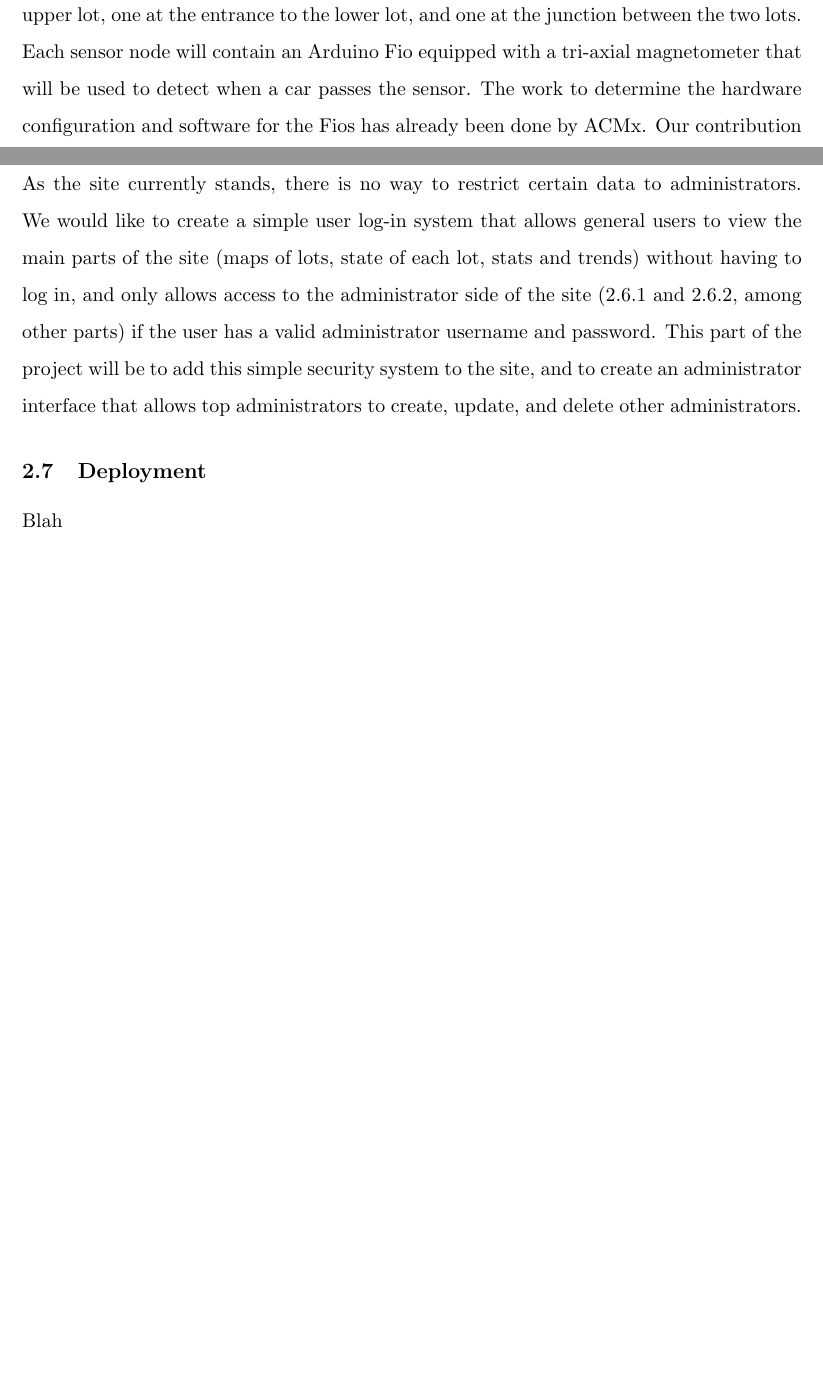
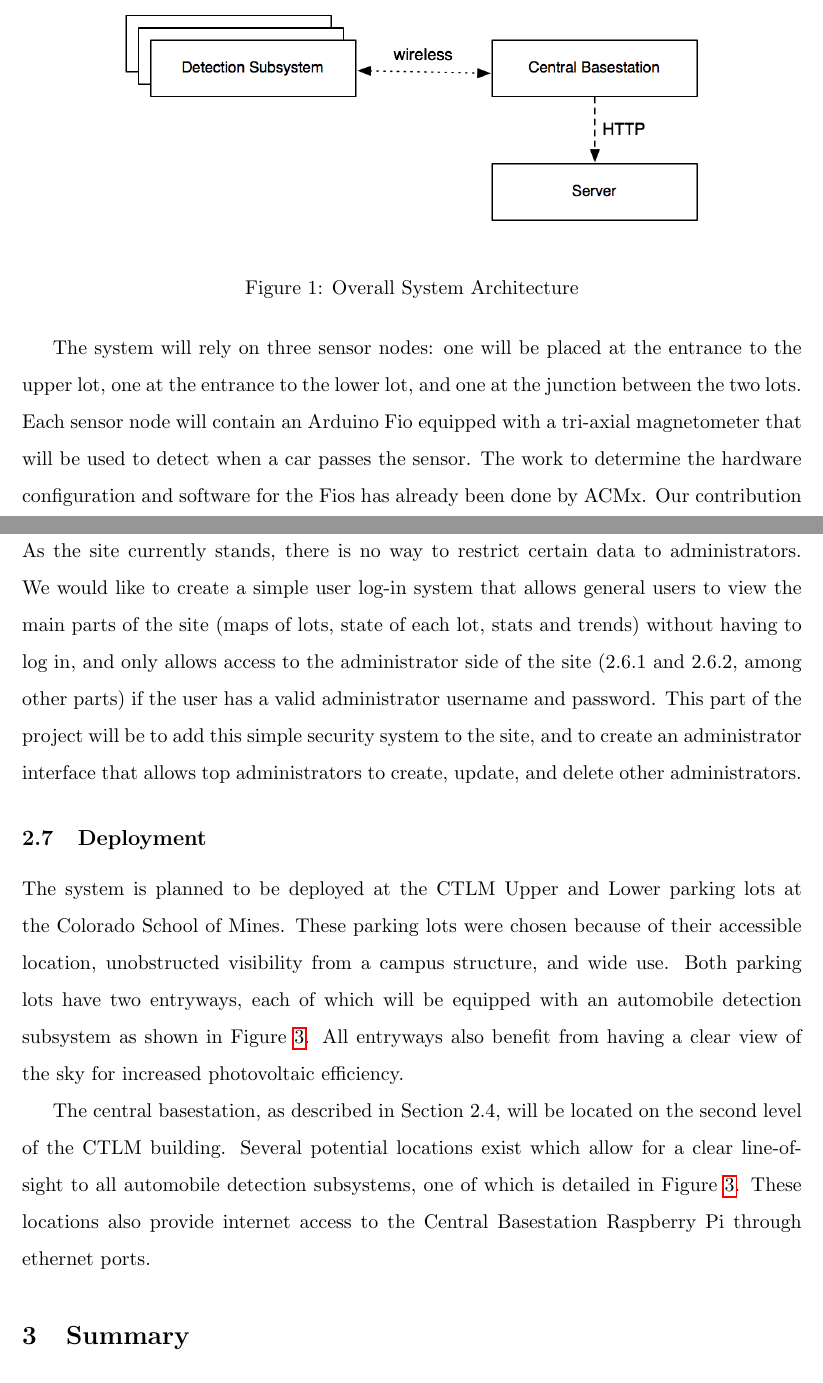
Before and after one commit to sgonzalez/wsn-parking-project, a LaTeX paper (proposal/proposal.tex): two parts of pages 4 and 11 of 12 before the commit and two parts of pages 4 and 12 of 14 after it, joined at a grey line, cut at the place of the change, the shorter picture padded with empty space. Compiled offline with pdfLaTeX.

Commit message:
Added pretty figures and text

```diff
--- a/proposal/proposal.tex
+++ b/proposal/proposal.tex
@@ -51,5 +51,11 @@ The project we are proposing will be an extension of the ACMx SmartLots project.
 
-% Insert Image here. Is it OK for me to refer to it as 'figure 1' or should I change that part? Thanks for creating this graphic Santi!
+\begin{figure}
+\begin{center}
+\includegraphics[width=4.5in]{architecture}
+\end{center}
+\caption{Overall System Architecture}
+\label{fig:system}
+\end{figure}
 
 The system will rely on three sensor nodes: one will be placed at the entrance to the upper lot, one at the entrance to the lower lot, and one at the junction between the two lots. Each sensor node will contain an Arduino Fio equipped with a tri-axial magnetometer that will be used to detect when a car passes the sensor. The work to determine the hardware configuration and software for the Fios has already been done by ACMx. Our contribution will be to also equip each node with a Raspberry Pi mini-computer and camera, which will take pictures of the license plates of cars as they pass by. When a car passes a sensor node, the magnetometer will detect the car, and the Fio will send an interrupt to the Pi via the XBEE radio, waking it up so it can take a picture of the license plate. There will be a central base station in an upper window of the CTLM building, which will receive all the data from the sensor nodes via transmission from the XBEE Pro radios attached to the sensor nodes. This base station Raspberry Pi will also have a camera attached that will take periodic images of the lots from above. These images will be used to reconcile the sensed data with the actual state of the lots. The base station will forward the data to the ACMx server, where it will be processed and displayed in the web application. The following sections describe the architecture and function of each of the aforementioned subsystems in detail.
 
@@ -128,4 +134,4 @@ As the site currently stands, there is no way to restrict certain data to admini
 
 
 \subsection{Deployment}
-Blah
+The system is planned to be deployed at the CTLM Upper and Lower parking lots at the Colorado School of Mines. These parking lots were chosen because of their accessible location, unobstructed visibility from a campus structure, and wide use. Both parking lots have two entryways, each of which will be equipped with an automobile detection subsystem as shown in Figure \ref{fig:deployment}. All entryways also benefit from having a clear view of the sky for increased photovoltaic efficiency.
@@ -132,3 +144,7 @@ Blah
+\label{fig:deployment}
+\end{figure}
+
+The central basestation, as described in Section 2.4, will be located on the second level of the CTLM building. Several potential locations exist which allow for a clear line-of-sight to all automobile detection subsystems, one of which is detailed in Figure \ref{fig:deployment}. These locations also provide internet access to the Central Basestation Raspberry Pi through ethernet ports.
 
 
 \section{Summary}
```
Also changed, not shown: proposal/architecture.png (added), proposal/deployment.png (added), proposal/figures.graffle/image1.png (added), proposal/proposal.pdf, proposal/proposal.tex (22 more changed lines), 6 other files.
